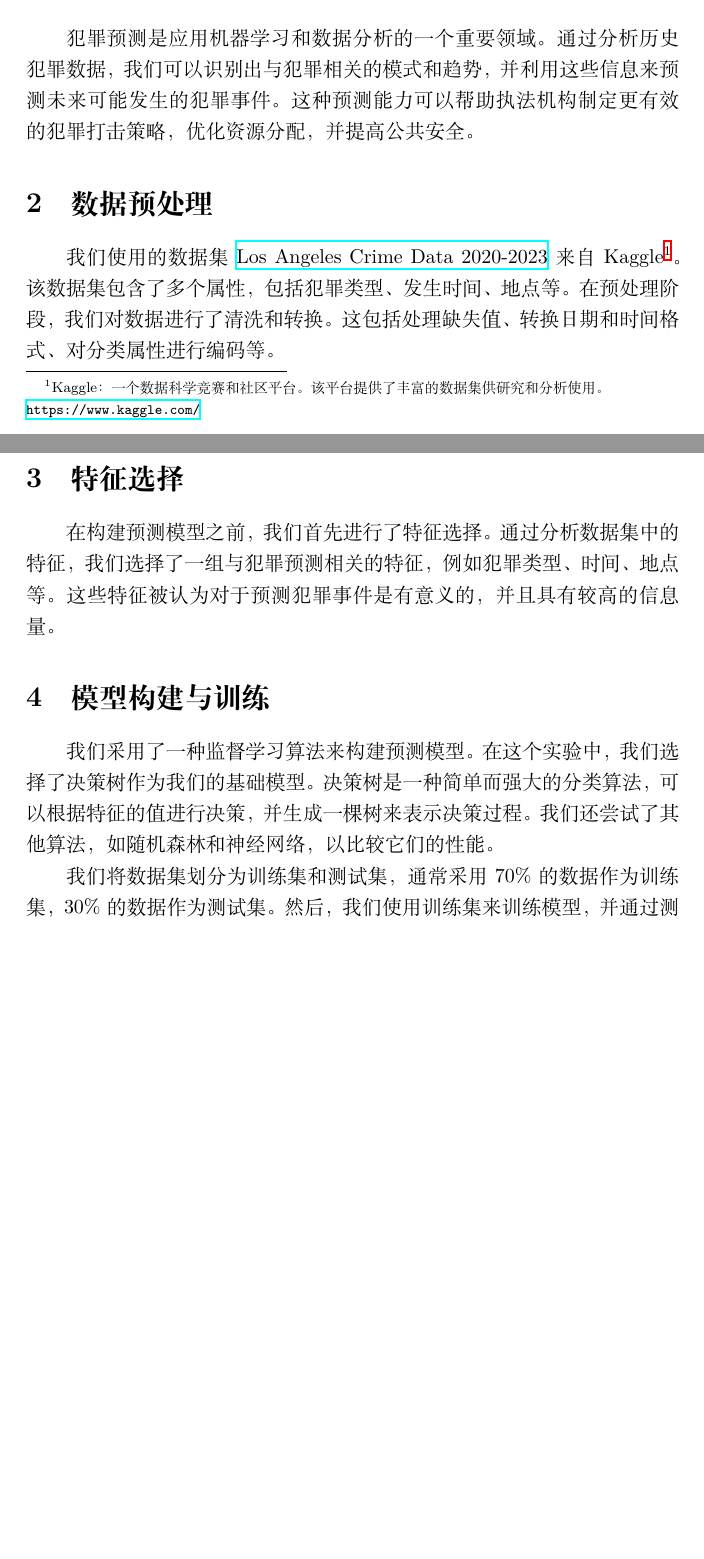
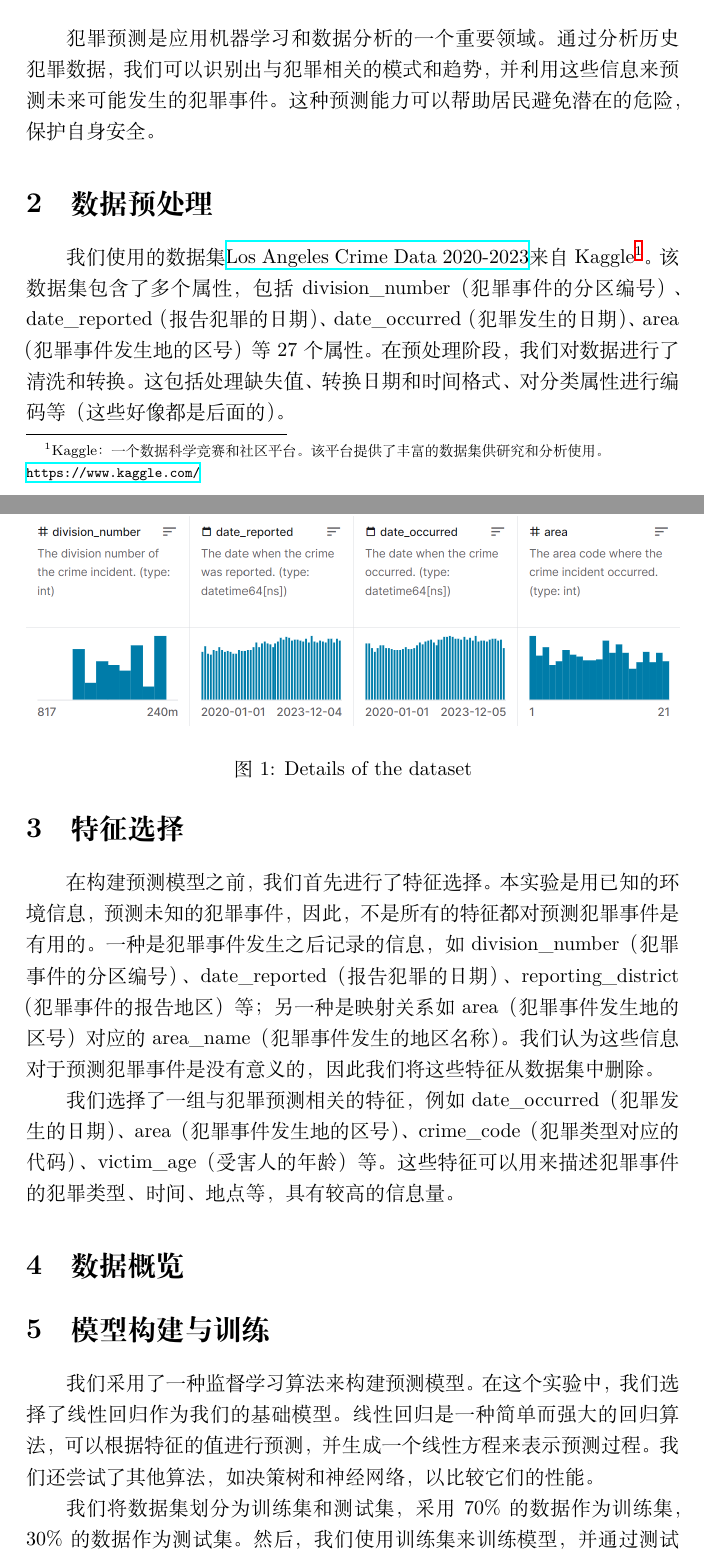
Before and after one commit to ArronVague/Los-Angeles-Crime, a LaTeX paper (report/report.tex): two parts of pages 1 and 2 of 3, joined at a grey line, cut so that both start at the same text, the shorter picture padded with empty space. Compiled offline with XeLaTeX.

Commit message:
Update report

```diff
--- a/report/report.tex
+++ b/report/report.tex
@@ -21,17 +21,30 @@
 \end{abstract}
 
 \section{引言}
-犯罪预测是应用机器学习和数据分析的一个重要领域。通过分析历史犯罪数据，我们可以识别出与犯罪相关的模式和趋势，并利用这些信息来预测未来可能发生的犯罪事件。这种预测能力可以帮助执法机构制定更有效的犯罪打击策略，优化资源分配，并提高公共安全。
+犯罪预测是应用机器学习和数据分析的一个重要领域。通过分析历史犯罪数据，我们可以识别出与犯罪相关的模式和趋势，并利用这些信息来预测未来可能发生的犯罪事件。这种预测能力可以帮助居民避免潜在的危险，保护自身安全。
 
 \section{数据预处理}
-我们使用的数据集 \href{https://www.kaggle.com/datasets/asaniczka/crimes-in-los-angeles-2020-2023/data}{Los Angeles Crime Data 2020-2023} 来自 Kaggle\footnote{Kaggle：一个数据科学竞赛和社区平台。该平台提供了丰富的数据集供研究和分析使用。\\\url{https://www.kaggle.com/}}。该数据集包含了多个属性，包括犯罪类型、发生时间、地点等。在预处理阶段，我们对数据进行了清洗和转换。这包括处理缺失值、转换日期和时间格式、对分类属性进行编码等。
+
+\begin{figure}
+    \centering
+    \includegraphics[width=1\textwidth]{../pic/Screenshot 2024-01-12 111029.png}
+    \caption{Details of the dataset}
+    \label{fig:Details}
+\end{figure}
+
+
+我们使用的数据集\href{https://www.kaggle.com/datasets/asaniczka/crimes-in-los-angeles-2020-2023/data}{Los Angeles Crime Data 2020-2023}来自Kaggle\footnote{Kaggle：一个数据科学竞赛和社区平台。该平台提供了丰富的数据集供研究和分析使用。\\\url{https://www.kaggle.com/}}。该数据集包含了多个属性，包括division\textunderscore{}number（犯罪事件的分区编号）、date\textunderscore{}reported（报告犯罪的日期）、date\textunderscore{}occurred（犯罪发生的日期）、area（犯罪事件发生地的区号）等27个属性。在预处理阶段，我们对数据进行了清洗和转换。这包括处理缺失值、转换日期和时间格式、对分类属性进行编码等（这些好像都是后面的）。
 
 \section{特征选择}
-在构建预测模型之前，我们首先进行了特征选择。通过分析数据集中的特征，我们选择了一组与犯罪预测相关的特征，例如犯罪类型、时间、地点等。这些特征被认为对于预测犯罪事件是有意义的，并且具有较高的信息量。
+在构建预测模型之前，我们首先进行了特征选择。本实验是用已知的环境信息，预测未知的犯罪事件，因此，不是所有的特征都对预测犯罪事件是有用的。一种是犯罪事件发生之后记录的信息，如division\textunderscore{}number（犯罪事件的分区编号）、date\textunderscore{}reported（报告犯罪的日期）、reporting\textunderscore{}district（犯罪事件的报告地区）等；另一种是映射关系如area（犯罪事件发生地的区号）对应的area\textunderscore{}name（犯罪事件发生的地区名称）。我们认为这些信息对于预测犯罪事件是没有意义的，因此我们将这些特征从数据集中删除。
+
+我们选择了一组与犯罪预测相关的特征，例如date\textunderscore{}occurred（犯罪发生的日期）、area（犯罪事件发生地的区号）、crime\textunderscore{}code（犯罪类型对应的代码）、victim\textunderscore{}age（受害人的年龄）等。这些特征可以用来描述犯罪事件的犯罪类型、时间、地点等，具有较高的信息量。
+
+\section{数据概览}
 
 \section{模型构建与训练}
-我们采用了一种监督学习算法来构建预测模型。在这个实验中，我们选择了决策树作为我们的基础模型。决策树是一种简单而强大的分类算法，可以根据特征的值进行决策，并生成一棵树来表示决策过程。我们还尝试了其他算法，如随机森林和神经网络，以比较它们的性能。
+我们采用了一种监督学习算法来构建预测模型。在这个实验中，我们选择了线性回归作为我们的基础模型。线性回归是一种简单而强大的回归算法，可以根据特征的值进行预测，并生成一个线性方程来表示预测过程。我们还尝试了其他算法，如决策树和神经网络，以比较它们的性能。
 
-我们将数据集划分为训练集和测试集，通常采用70\%的数据作为训练集，30\%的数据作为测试集。然后，我们使用训练集来训练模型，并通过测试集评估模型的性能。我们使用一些评估指标，如准确率、精确率、召回率和F1分数，来衡量模型的性能。
+我们将数据集划分为训练集和测试集，采用70\%的数据作为训练集，30\%的数据作为测试集。然后，我们使用训练集来训练模型，并通过测试集评估模型的性能。我们使用一些评估指标，如准确率、精确率、召回率和F1分数，来衡量模型的性能。
 
 \section{实验结果与讨论}
```
Also changed, not shown: pic/Screenshot 2024-01-12 111029.png (added), report/report.tex (4 more changed lines).
